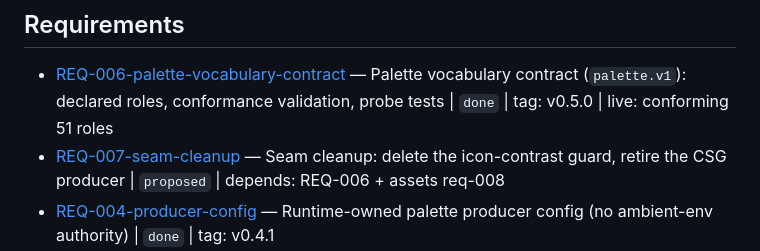
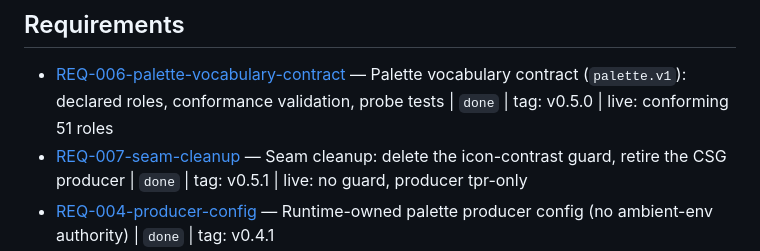
Before and after one commit to RandomGenericUsername/dotfiles-runtime, a Markdown page: tickets/INDEX.md, the part around the change. Drawn GitHub-style.

```diff
--- a/tickets/INDEX.md
+++ b/tickets/INDEX.md
@@ -7,7 +7,7 @@
 ## Requirements
 
 - [REQ-006-palette-vocabulary-contract](./REQ-006-palette-vocabulary-contract/ticket.md) — Palette vocabulary contract (`palette.v1`): declared roles, conformance validation, probe tests | `done` | tag: v0.5.0 | live: conforming 51 roles
-- [REQ-007-seam-cleanup](./REQ-007-seam-cleanup/ticket.md) — Seam cleanup: delete the icon-contrast guard, retire the CSG producer | `proposed` | depends: REQ-006 + assets req-008
+- [REQ-007-seam-cleanup](./REQ-007-seam-cleanup/ticket.md) — Seam cleanup: delete the icon-contrast guard, retire the CSG producer | `done` | tag: v0.5.1 | live: no guard, producer tpr-only
 - [REQ-004-producer-config](./REQ-004-producer-config/ticket.md) — Runtime-owned palette producer config (no ambient-env authority) | `done` | tag: v0.4.1
 - [REQ-005-tpr-container-runtime](./REQ-005-tpr-container-runtime/ticket.md) — TprAdapter uses the container runtime; no host tpr-native dependency | `done` | tag: v0.4.1
 - [REQ-003-palette-producer-seam](./REQ-003-palette-producer-seam/ticket.md) — Palette producer seam: adopt tpr behind the CSG default | `done` | bmad: architecture-theme-producer | worktree: .worktrees/REQ-003/ | branch: ticket/REQ-003-palette-producer-seam
```
Also changed, not shown: tickets/REQ-007-seam-cleanup/ticket.md (+18 -1 lines).
